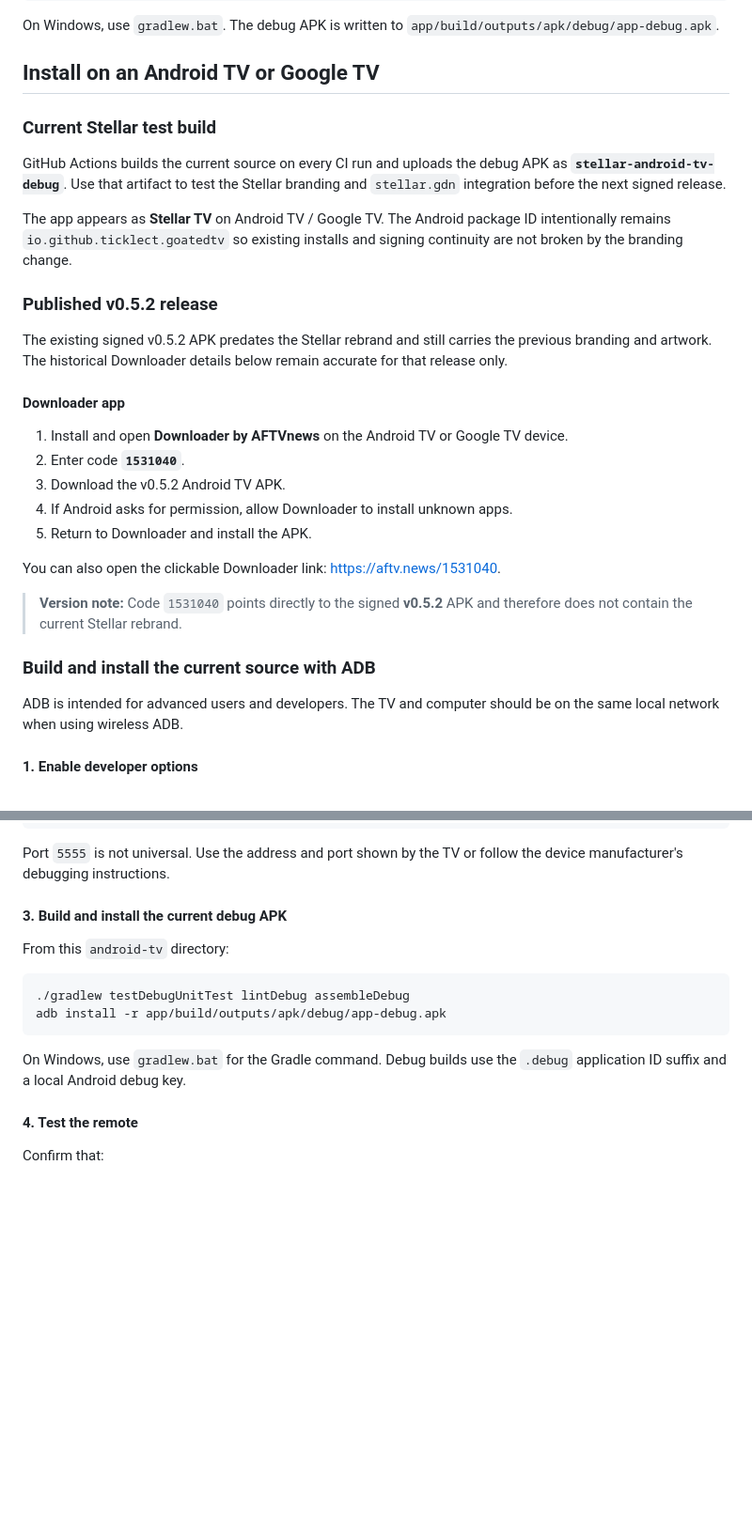
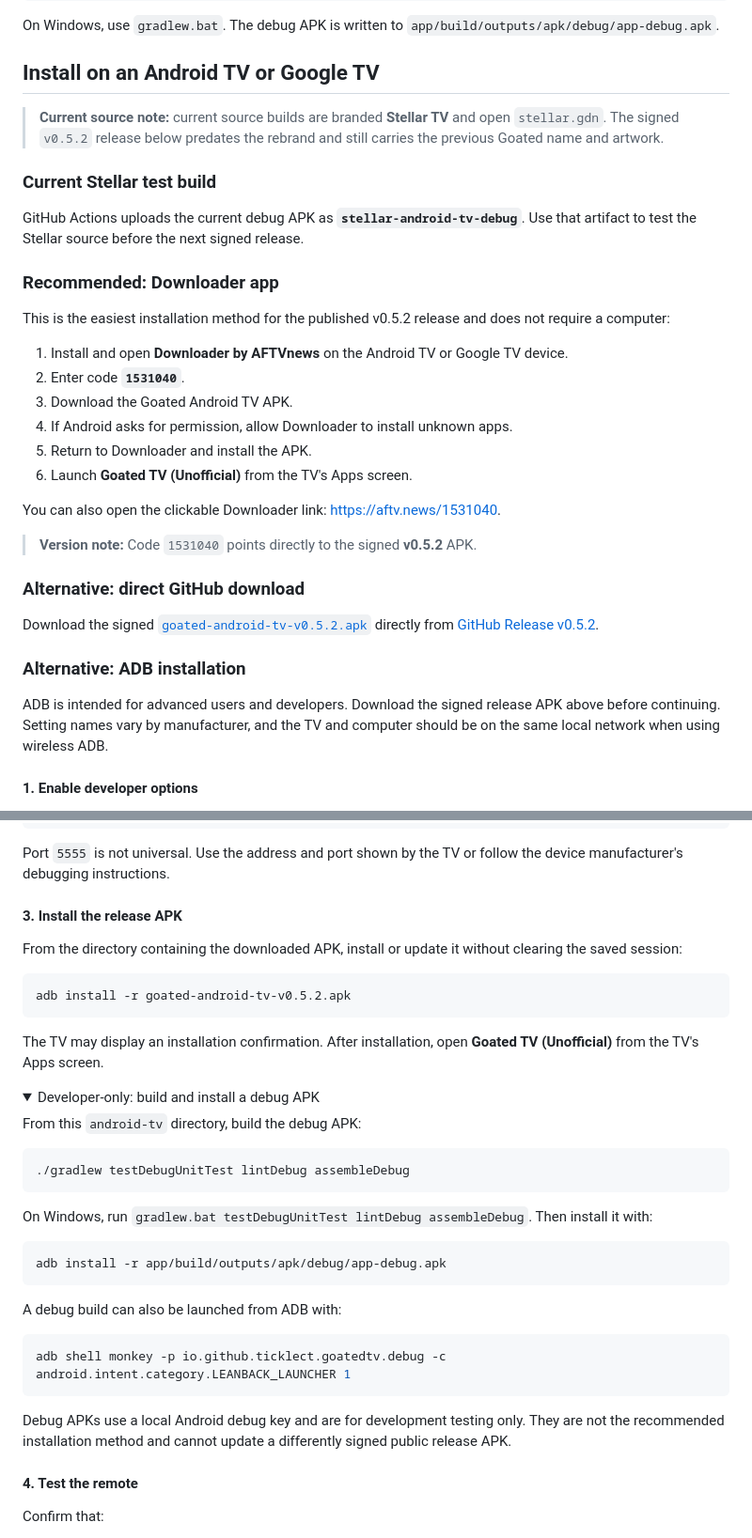
Before and after one commit to Ticklect/stellar-tv, a Markdown page: android-tv/README.md, 2 parts joined by grey strips. Shown at 94% size. GitHub-like rendering; folded sections open; blank space fills up the shorter version.

````diff
--- a/android-tv/README.md
+++ b/android-tv/README.md
@@ -24,31 +24,34 @@ On Windows, use `gradlew.bat`. The debug APK is written to `app/build/outputs/ap
 
 ## Install on an Android TV or Google TV
 
+> **Current source note:** current source builds are branded **Stellar TV** and open `stellar.gdn`. The signed `v0.5.2` release below predates the rebrand and still carries the previous Goated name and artwork.
+
 ### Current Stellar test build
 
-GitHub Actions builds the current source on every CI run and uploads the debug APK as **`stellar-android-tv-debug`**. Use that artifact to test the Stellar branding and `stellar.gdn` integration before the next signed release.
+GitHub Actions uploads the current debug APK as **`stellar-android-tv-debug`**. Use that artifact to test the Stellar source before the next signed release.
 
-The app appears as **Stellar TV** on Android TV / Google TV. The Android package ID intentionally remains `io.github.ticklect.goatedtv` so existing installs and signing continuity are not broken by the branding change.
+### Recommended: Downloader app
 
-### Published v0.5.2 release
-
-The existing signed v0.5.2 APK predates the Stellar rebrand and still carries the previous branding and artwork. The historical Downloader details below remain accurate for that release only.
-
-#### Downloader app
+This is the easiest installation method for the published v0.5.2 release and does not require a computer:
 
 1. Install and open **Downloader by AFTVnews** on the Android TV or Google TV device.
 2. Enter code **`1531040`**.
-3. Download the v0.5.2 Android TV APK.
+3. Download the Goated Android TV APK.
 4. If Android asks for permission, allow Downloader to install unknown apps.
 5. Return to Downloader and install the APK.
+6. Launch **Goated TV (Unofficial)** from the TV's Apps screen.
 
 You can also open the clickable Downloader link: [https://aftv.news/1531040](https://aftv.news/1531040).
 
-> **Version note:** Code `1531040` points directly to the signed **v0.5.2** APK and therefore does not contain the current Stellar rebrand.
+> **Version note:** Code `1531040` points directly to the signed **v0.5.2** APK.
 
-### Build and install the current source with ADB
+### Alternative: direct GitHub download
 
-ADB is intended for advanced users and developers. The TV and computer should be on the same local network when using wireless ADB.
+Download the signed [`goated-android-tv-v0.5.2.apk`](https://github.com/Ticklect/goated-tizenbrew/releases/download/v0.5.2/goated-android-tv-v0.5.2.apk) directly from [GitHub Release v0.5.2](https://github.com/Ticklect/goated-tizenbrew/releases/tag/v0.5.2).
+
+### Alternative: ADB installation
+
+ADB is intended for advanced users and developers. Download the signed release APK above before continuing. Setting names vary by manufacturer, and the TV and computer should be on the same local network when using wireless ADB.
 
 #### 1. Enable developer options
 
@@ -82,16 +85,40 @@ adb devices
 
 Port `5555` is not universal. Use the address and port shown by the TV or follow the device manufacturer's debugging instructions.
 
-#### 3. Build and install the current debug APK
+#### 3. Install the release APK
 
-From this `android-tv` directory:
+From the directory containing the downloaded APK, install or update it without clearing the saved session:
+
+```sh
+adb install -r goated-android-tv-v0.5.2.apk
+```
+
+The TV may display an installation confirmation. After installation, open **Goated TV (Unofficial)** from the TV's Apps screen.
+
+<details>
+<summary>Developer-only: build and install a debug APK</summary>
+
+From this `android-tv` directory, build the debug APK:
 
 ```sh
 ./gradlew testDebugUnitTest lintDebug assembleDebug
+```
+
+On Windows, run `gradlew.bat testDebugUnitTest lintDebug assembleDebug`. Then install it with:
+
+```sh
 adb install -r app/build/outputs/apk/debug/app-debug.apk
 ```
 
-On Windows, use `gradlew.bat` for the Gradle command. Debug builds use the `.debug` application ID suffix and a local Android debug key.
+A debug build can also be launched from ADB with:
+
+```sh
+adb shell monkey -p io.github.ticklect.goatedtv.debug -c android.intent.category.LEANBACK_LAUNCHER 1
+```
+
+Debug APKs use a local Android debug key and are for development testing only. They are not the recommended installation method and cannot update a differently signed public release APK.
+
+</details>
 
 #### 4. Test the remote
 
````
Also changed, not shown: other parts of android-tv/README.md (+3 -5 lines), README.md (+42 -18 lines).
